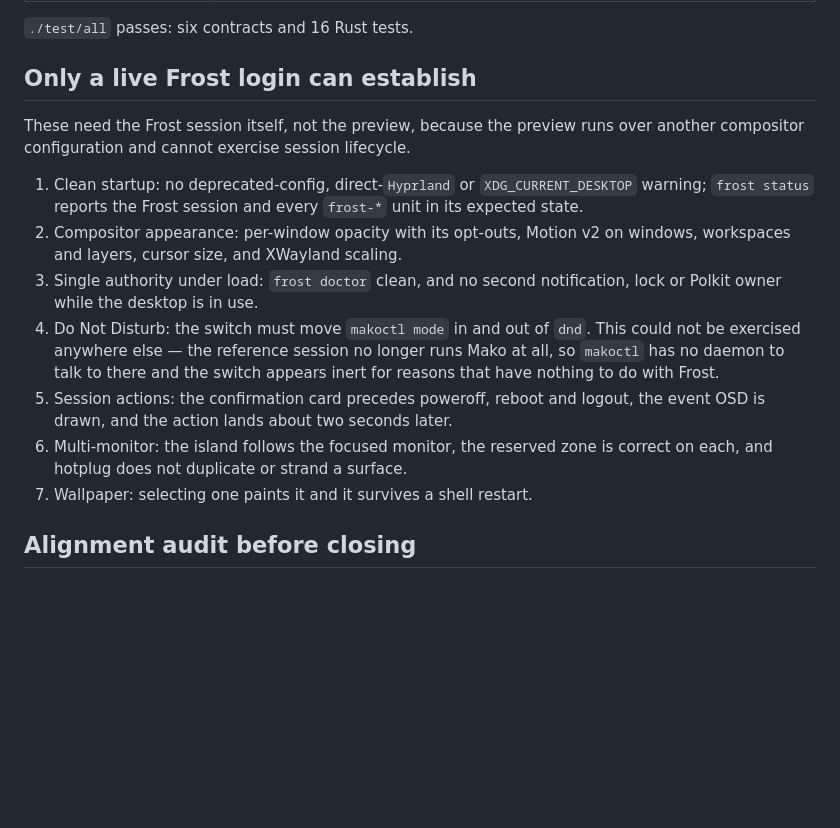
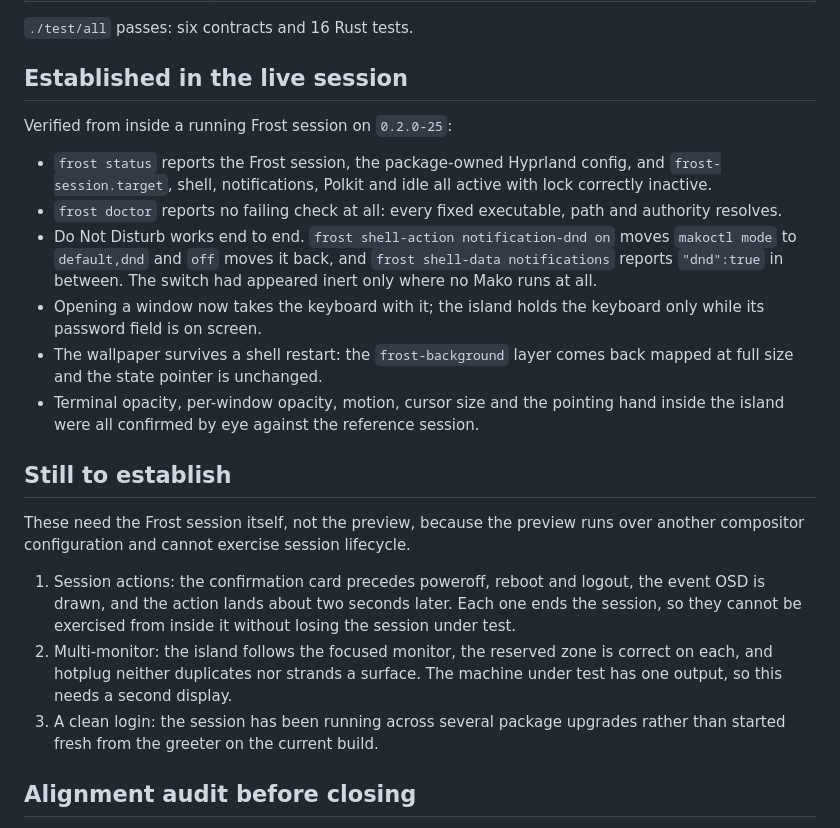
Before and after one commit to ArtFaz/Frost-OS, a Markdown page: docs/phase4-gate.md, the part around the change. Drawn GitHub-style; blank space fills up the shorter version.

Commit message:
docs: record the Gate 4 evidence gathered in the live session
Status, doctor, Do Not Disturb end to end, keyboard hand-off on window open and
the wallpaper surviving a shell restart were all verified from inside a running
Frost session on 0.2.0-25. What remains needs something the session under test
cannot provide: the three actions that end it, a second display, and a login
started fresh from the greeter.

```diff
--- a/docs/phase4-gate.md
+++ b/docs/phase4-gate.md
@@ -21,18 +21,36 @@ with `9F8D63165ACC27A4FDCCED02FD40A38811EDD104`.
 
 `./test/all` passes: six contracts and 16 Rust tests.
 
-## Only a live Frost login can establish
+## Established in the live session
+
+Verified from inside a running Frost session on `0.2.0-25`:
+
+- `frost status` reports the Frost session, the package-owned Hyprland config,
+  and `frost-session.target`, shell, notifications, Polkit and idle all active
+  with lock correctly inactive.
+- `frost doctor` reports no failing check at all: every fixed executable, path
+  and authority resolves.
+- Do Not Disturb works end to end. `frost shell-action notification-dnd on`
+  moves `makoctl mode` to `default,dnd` and `off` moves it back, and
+  `frost shell-data notifications` reports `"dnd":true` in between. The switch
+  had appeared inert only where no Mako runs at all.
+- Opening a window now takes the keyboard with it; the island holds the keyboard
+  only while its password field is on screen.
+- The wallpaper survives a shell restart: the `frost-background` layer comes back
+  mapped at full size and the state pointer is unchanged.
+- Terminal opacity, per-window opacity, motion, cursor size and the pointing hand
+  inside the island were all confirmed by eye against the reference session.
+
+## Still to establish
+
+
 
 These need the Frost session itself, not the preview, because the preview runs
 over another compositor configuration and cannot exercise session lifecycle.
 
-1. Clean startup: no deprecated-config, direct-`Hyprland` or `XDG_CURRENT_DESKTOP` warning; `frost status` reports the Frost session and every `frost-*` unit in its expected state.
-2. Compositor appearance: per-window opacity with its opt-outs, Motion v2 on windows, workspaces and layers, cursor size, and XWayland scaling.
-3. Single authority under load: `frost doctor` clean, and no second notification, lock or Polkit owner while the desktop is in use.
-4. Do Not Disturb: the switch must move `makoctl mode` in and out of `dnd`. This could not be exercised anywhere else — the reference session no longer runs Mako at all, so `makoctl` has no daemon to talk to there and the switch appears inert for reasons that have nothing to do with Frost.
-5. Session actions: the confirmation card precedes poweroff, reboot and logout, the event OSD is drawn, and the action lands about two seconds later.
-6. Multi-monitor: the island follows the focused monitor, the reserved zone is correct on each, and hotplug does not duplicate or strand a surface.
-7. Wallpaper: selecting one paints it and it survives a shell restart.
+1. Session actions: the confirmation card precedes poweroff, reboot and logout, the event OSD is drawn, and the action lands about two seconds later. Each one ends the session, so they cannot be exercised from inside it without losing the session under test.
+2. Multi-monitor: the island follows the focused monitor, the reserved zone is correct on each, and hotplug neither duplicates nor strands a surface. The machine under test has one output, so this needs a second display.
+3. A clean login: the session has been running across several package upgrades rather than started fresh from the greeter on the current build.
 
 ## Alignment audit before closing
 
```
